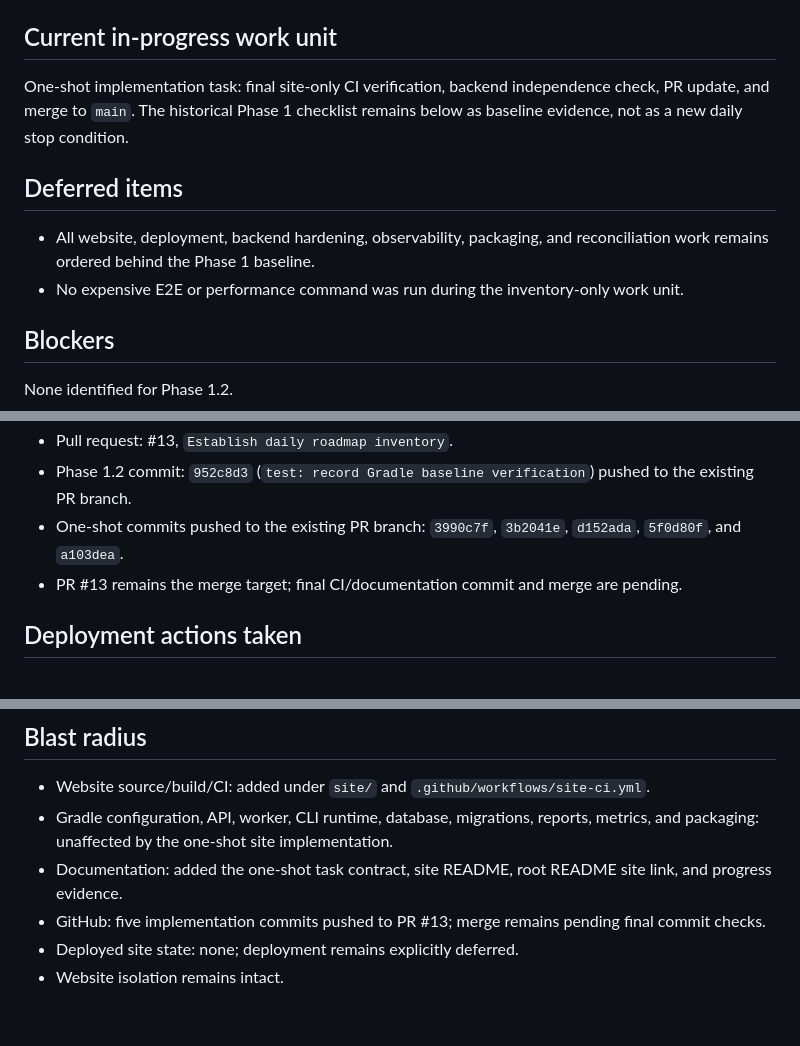
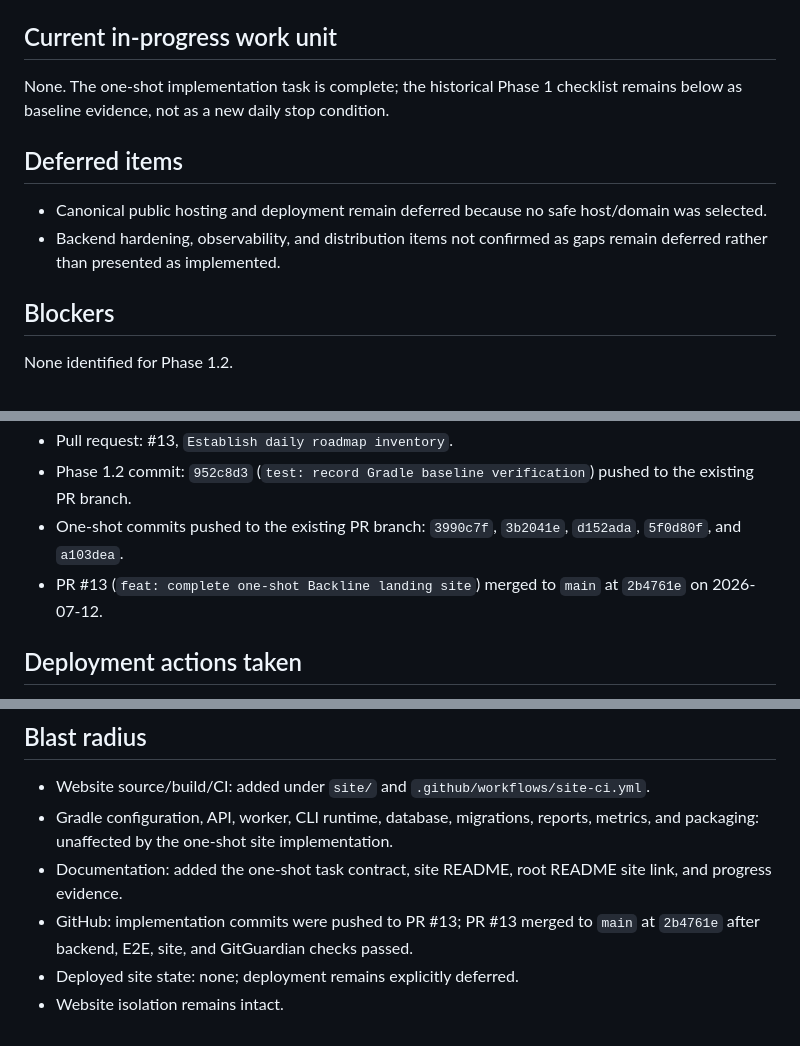
Before and after one commit to ChimdumebiNebolisa/Backline, a Markdown page: docs/BACKLINE_DAILY_PROGRESS.md, 3 parts joined by grey strips. Drawn GitHub-style.

Commit message:
docs: record one-shot merge completion
Update the durable roadmap progress record after PR #13 merged to main. Mark the one-shot implementation complete, preserve the deferred deployment and backend-gap boundaries, and record the merge commit as the final GitHub evidence.

```diff
--- a/docs/BACKLINE_DAILY_PROGRESS.md
+++ b/docs/BACKLINE_DAILY_PROGRESS.md
@@ -88,12 +88,12 @@ Ran the root Gradle verification path and recorded the current Java baseline:
 
 ## Current in-progress work unit
 
-One-shot implementation task: final site-only CI verification, backend independence check, PR update, and merge to `main`. The historical Phase 1 checklist remains below as baseline evidence, not as a new daily stop condition.
+None. The one-shot implementation task is complete; the historical Phase 1 checklist remains below as baseline evidence, not as a new daily stop condition.
 
 ## Deferred items
 
-- All website, deployment, backend hardening, observability, packaging, and reconciliation work remains ordered behind the Phase 1 baseline.
-- No expensive E2E or performance command was run during the inventory-only work unit.
+- Canonical public hosting and deployment remain deferred because no safe host/domain was selected.
+- Backend hardening, observability, and distribution items not confirmed as gaps remain deferred rather than presented as implemented.
 
 ## Blockers
 
@@ -186,7 +186,7 @@ Public site claims were checked against `apps/cli`, `apps/api`, `apps/worker`, `
 - Pull request: #13, `Establish daily roadmap inventory`.
 - Phase 1.2 commit: `952c8d3` (`test: record Gradle baseline verification`) pushed to the existing PR branch.
 - One-shot commits pushed to the existing PR branch: `3990c7f`, `3b2041e`, `d152ada`, `5f0d80f`, and `a103dea`.
-- PR #13 remains the merge target; final CI/documentation commit and merge are pending.
+- PR #13 (`feat: complete one-shot Backline landing site`) merged to `main` at `2b4761e` on 2026-07-12.
 
 ## Deployment actions taken
 
@@ -200,6 +200,6 @@ Public site claims were checked against `apps/cli`, `apps/api`, `apps/worker`, `
 - Website source/build/CI: added under `site/` and `.github/workflows/site-ci.yml`.
 - Gradle configuration, API, worker, CLI runtime, database, migrations, reports, metrics, and packaging: unaffected by the one-shot site implementation.
 - Documentation: added the one-shot task contract, site README, root README site link, and progress evidence.
-- GitHub: five implementation commits pushed to PR #13; merge remains pending final commit checks.
+- GitHub: implementation commits were pushed to PR #13; PR #13 merged to `main` at `2b4761e` after backend, E2E, site, and GitGuardian checks passed.
 - Deployed site state: none; deployment remains explicitly deferred.
 - Website isolation remains intact.
```
Also changed, not shown: other parts of docs/BACKLINE_DAILY_PROGRESS.md (+1 -1 lines).
